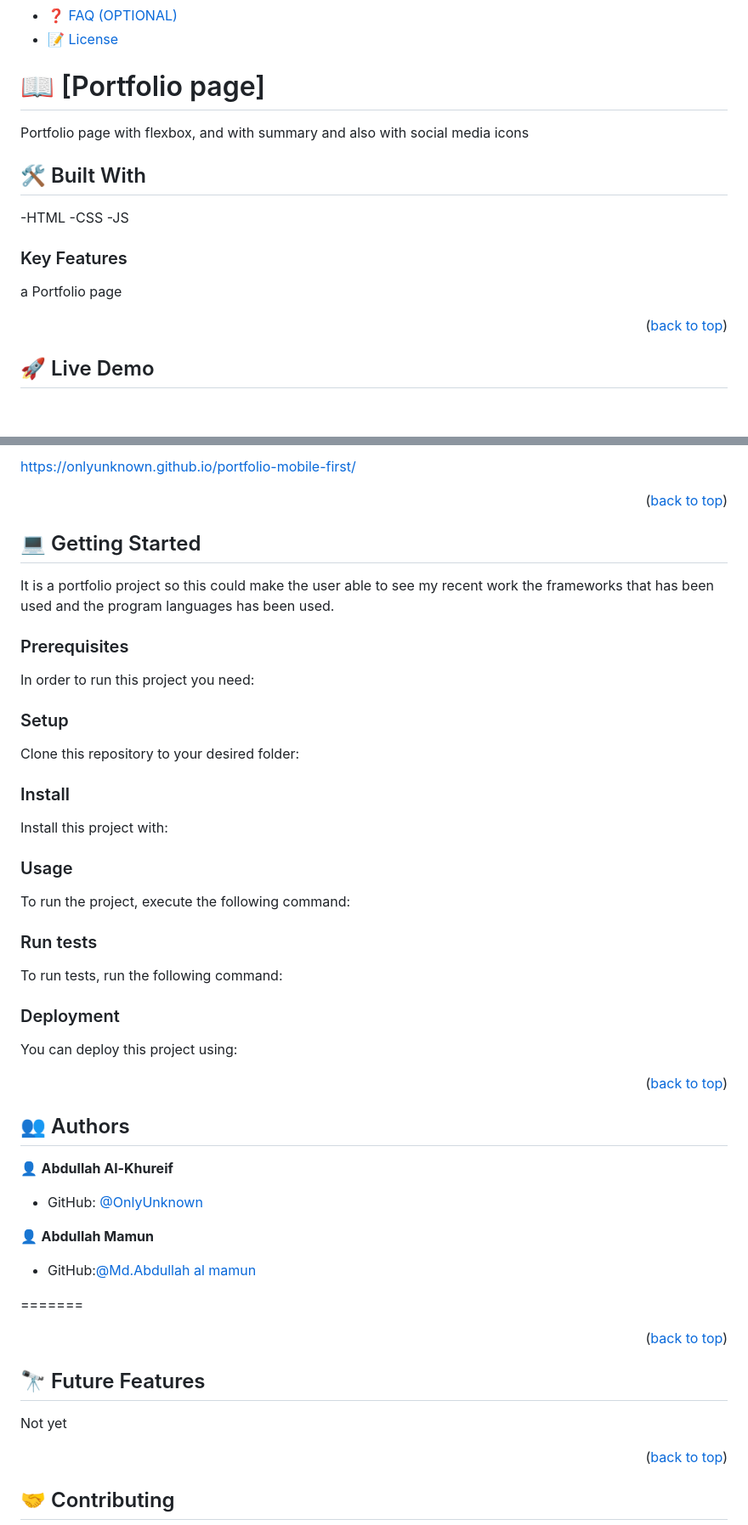
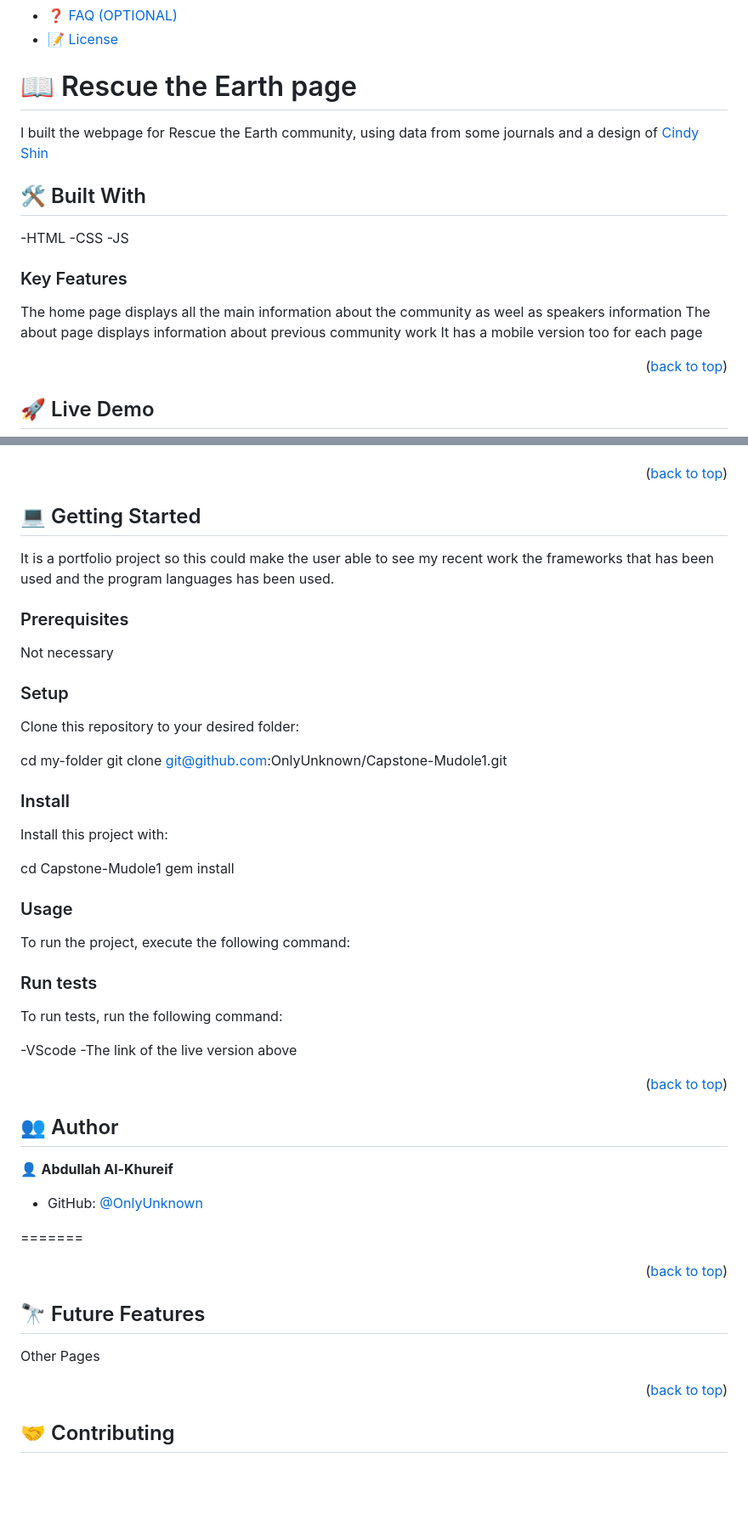
Before and after one commit to OnlyUnknown/Capstone-Mudole1, a Markdown page: README.md, 2 parts joined by grey strips. Shown at 85% size. Rendered like a GitHub page; blank space fills up the shorter version.

Commit message:
Update README.md
updated the information of the readme file

````diff
--- a/README.md
+++ b/README.md
@@ -61,10 +61,11 @@ After you're finished please remove all the comments and instructions!
 <!-- PROJECT DESCRIPTION -->
 
 
-# 📖 [Portfolio page] <a name="about-project"></a>
+# 📖 Rescue the Earth page <a name="about-project"></a>
 
+I built the webpage for Rescue the Earth community,
+using data from some journals and a design of <a href="https://www.behance.net/adagio07">Cindy Shin<a>
 
-Portfolio page with flexbox, and with summary and also with social media icons
 
 ## 🛠 Built With <a name="built-with"></a>
 -HTML
@@ -76,8 +77,9 @@ Portfolio page with flexbox, and with summary and also with social media icons
 
 ### Key Features <a name="key-features"></a>
 
-
-a Portfolio page
+The home page displays all the main information about the community as weel as speakers information
+The about page displays information about previous community work
+It has a mobile version too for each page
 
 <p align="right">(<a href="#readme-top">back to top</a>)</p>
 
@@ -88,5 +91,4 @@ a Portfolio page
 
-https://onlyunknown.github.io/portfolio-mobile-first/
 
 
 
@@ -103,26 +105,21 @@ the frameworks that has been used and the program languages has been used.
 
 ### Prerequisites
 
-In order to run this project you need:
+Not necessary
 
-<!--
-Example command:
-
-```sh
- gem install rails
-```
- -->
 
 ### Setup
 
 Clone this repository to your desired folder:
 
+ cd my-folder
+  git clone git@github.com:OnlyUnknown/Capstone-Mudole1.git
+
 <!--
 Example commands:
 
 ```sh
-  cd my-folder
-  git clone git@github.com:myaccount/my-project.git
+
 ```
 --->
 
@@ -130,12 +127,12 @@ Example commands:
 
 Install this project with:
 
+cd Capstone-Mudole1
+  gem install
 <!--
 Example command:
 
 ```sh
-  cd my-project
-  gem install
 ```
 --->
 
@@ -155,6 +152,9 @@ Example command:
 
 To run tests, run the following command:
 
+-VScode
+-The link of the live version above
+
 <!--
 Example command:
 
@@ -163,9 +163,6 @@ Example command:
 ```
 --->
 
-### Deployment
-
-You can deploy this project using:
 
 <!--
 Example:
@@ -179,16 +176,12 @@ Example:
 
 <!-- AUTHORS -->
 
-## 👥 Authors <a name="authors"></a>
+## 👥 Author <a name="authors"></a>
 
 
 👤 **Abdullah Al-Khureif**
 
 - GitHub: [@OnlyUnknown](https://github.com/OnlyUnknown)
-
-👤 **Abdullah Mamun**
-
-- GitHub:[@Md.Abdullah al mamun](https://github.com/dev-mamun)
 
 =======
 
@@ -201,7 +194,7 @@ Example:
 ## 🔭 Future Features <a name="future-features"></a>
 
 
-Not yet
+Other Pages
 
 <p align="right">(<a href="#readme-top">back to top</a>)</p>
 
````
Also changed, not shown: other parts of README.md (+2 -1 lines).
